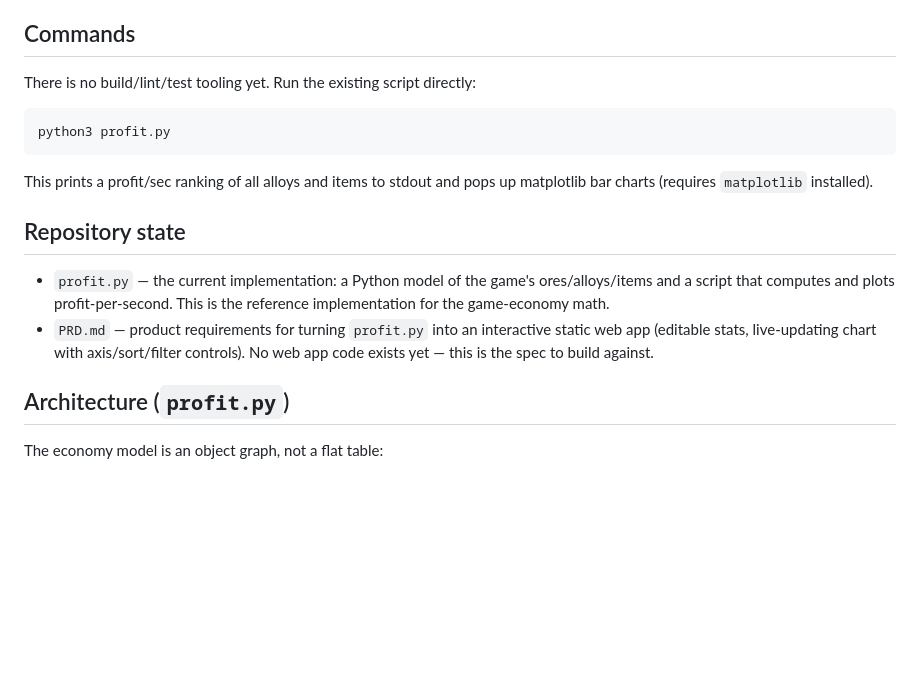
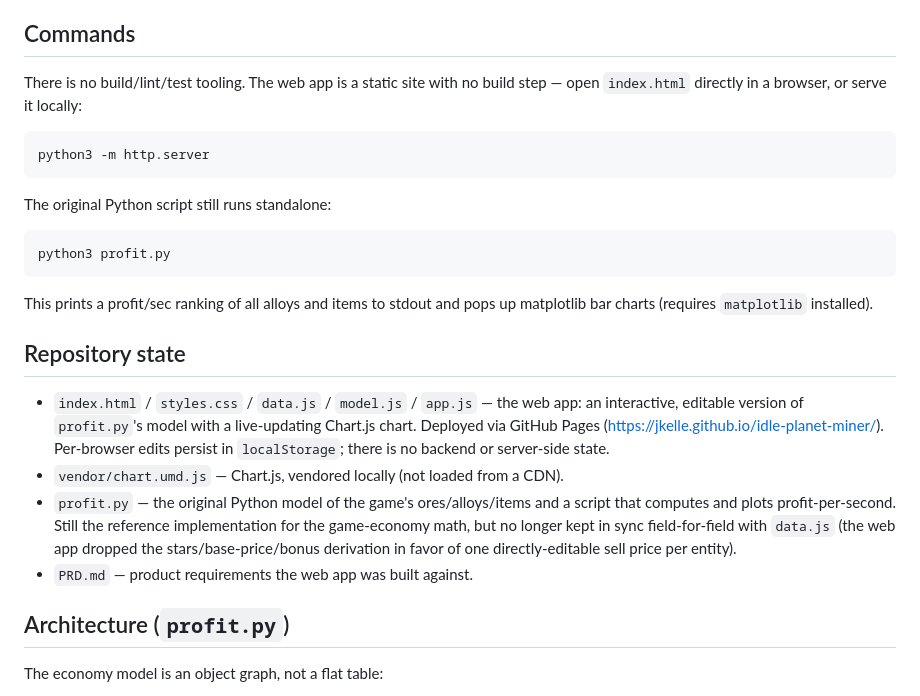
Before and after one commit to JKelle/idle-planet-miner, a Markdown page: CLAUDE.md, the part around the change. GitHub-like rendering; blank space fills up the shorter version.

Commit message:
Update docs to reflect shipped, deployed web app
Claude-Session: https://claude.ai/code/session_017hp2kc51MpqvnmEWTwM7Wz

````diff
--- a/CLAUDE.md
+++ b/CLAUDE.md
@@ -18,7 +18,14 @@ improved iteratively rather than trying to model every mechanic up front.
 
 ## Commands
 
-There is no build/lint/test tooling yet. Run the existing script directly:
+There is no build/lint/test tooling. The web app is a static site with no
+build step — open `index.html` directly in a browser, or serve it locally:
+
+```
+python3 -m http.server
+```
+
+The original Python script still runs standalone:
 
 ```
 python3 profit.py
@@ -29,13 +36,19 @@ up matplotlib bar charts (requires `matplotlib` installed).
 
 ## Repository state
 
-- `profit.py` — the current implementation: a Python model of the game's
-  ores/alloys/items and a script that computes and plots profit-per-second.
-  This is the reference implementation for the game-economy math.
-- `PRD.md` — product requirements for turning `profit.py` into an
-  interactive static web app (editable stats, live-updating chart with
-  axis/sort/filter controls). No web app code exists yet — this is the spec
-  to build against.
+- `index.html` / `styles.css` / `data.js` / `model.js` / `app.js` — the web
+  app: an interactive, editable version of `profit.py`'s model with a
+  live-updating Chart.js chart. Deployed via GitHub Pages
+  (https://jkelle.github.io/idle-planet-miner/). Per-browser edits persist
+  in `localStorage`; there is no backend or server-side state.
+- `vendor/chart.umd.js` — Chart.js, vendored locally (not loaded from a CDN).
+- `profit.py` — the original Python model of the game's ores/alloys/items
+  and a script that computes and plots profit-per-second. Still the
+  reference implementation for the game-economy math, but no longer kept in
+  sync field-for-field with `data.js` (the web app dropped the
+  stars/base-price/bonus derivation in favor of one directly-editable sell
+  price per entity).
+- `PRD.md` — product requirements the web app was built against.
 
 ## Architecture (`profit.py`)
 
````
Also changed, not shown: PRD.md (+2 -2 lines), README.md (added, +23 -0 lines).
